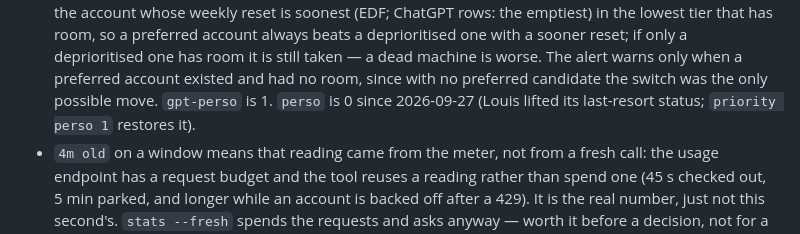
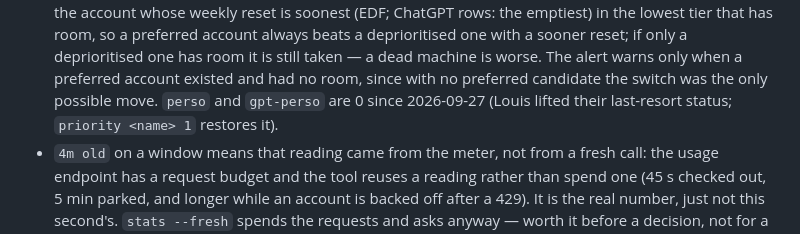
Before and after one commit to ezalos/SpaceSuit, a Markdown page: claude_usage/commands/claude-usage.md, the part around the change. Drawn GitHub-style.

Commit message:
claude-usage: gpt-perso is no longer a last resort either
Co-Authored-By: Claude Opus 5.5 <noreply@anthropic.com>

```diff
--- a/claude_usage/commands/claude-usage.md
+++ b/claude_usage/commands/claude-usage.md
@@ -22,7 +22,7 @@ What the rows mean:
   account always beats a deprioritised one with a sooner reset; if only a deprioritised one has room it is still
   taken — a dead machine is worse. The alert warns only when a preferred account existed and had no room, since with
   no preferred candidate the switch was the only possible move.
-  `gpt-perso` is 1. `perso` is 0 since 2026-09-27 (Louis lifted its last-resort status; `priority perso 1` restores it).
+  `perso` and `gpt-perso` are 0 since 2026-09-27 (Louis lifted their last-resort status; `priority <name> 1` restores it).
 - `4m old` on a window means that reading came from the meter, not from a fresh call: the usage endpoint has a
   request budget and the tool reuses a reading rather than spend one (45 s checked out, 5 min parked, and longer
   while an account is backed off after a 429). It is the real number, just not this second's. `stats --fresh`
```
